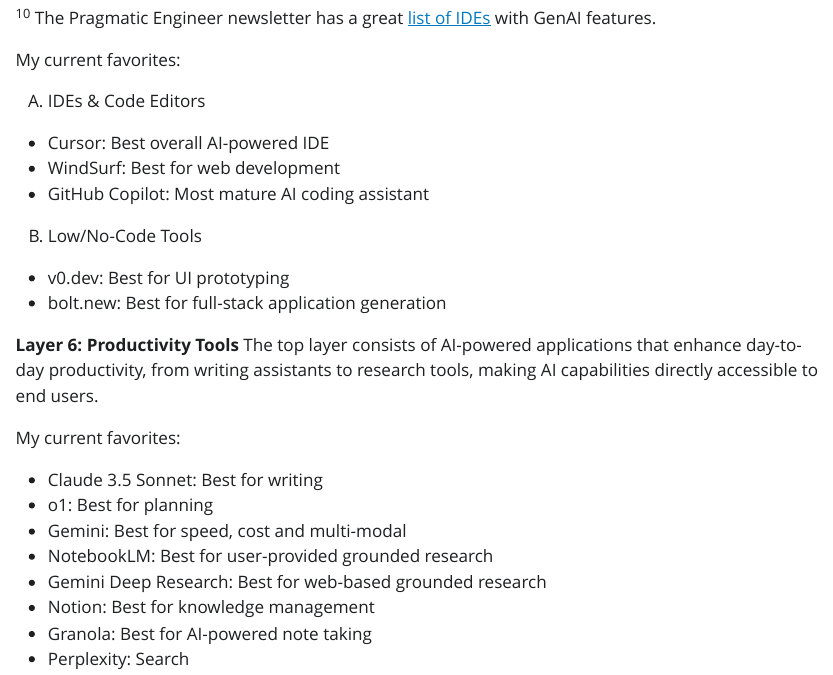
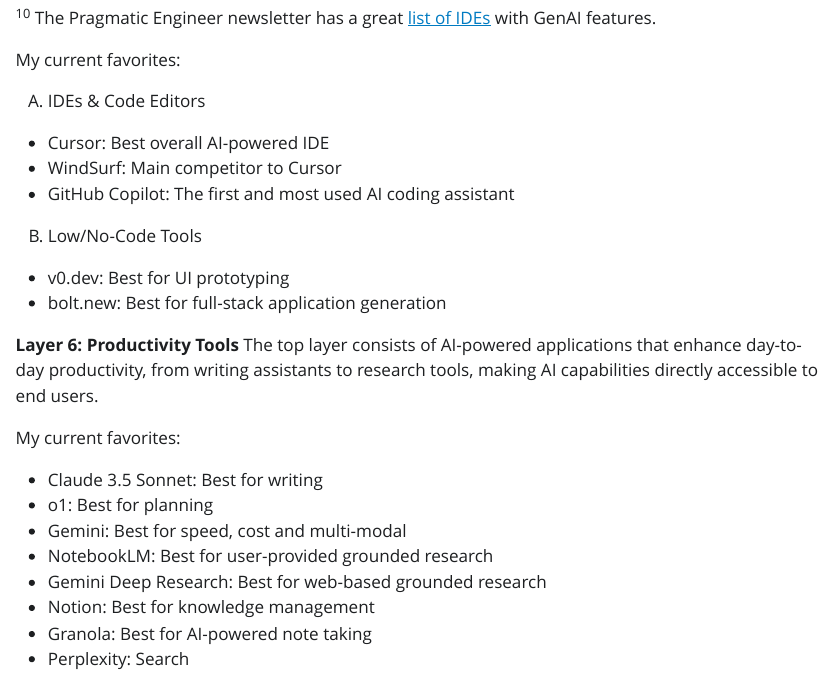
Before and after one commit to souzatharsis/writing, a Quarto document (aipm/index.qmd): the page in a window 1100 px wide, from 1180 px down. The pictures show the output file aipm/index.html that the author committed with the source, opened offline; Quarto's library style sheets are replaced by a plain one without menus.

Commit message:
update Windsurf

```diff
--- a/aipm/index.qmd
+++ b/aipm/index.qmd
@@ -508,8 +508,8 @@
 
 A) IDEs & Code Editors
 - Cursor: Best overall AI-powered IDE
-- WindSurf: Best for web development
-- GitHub Copilot: Most mature AI coding assistant
+- WindSurf: Main competitor to Cursor
+- GitHub Copilot: The first and most used AI coding assistant
 
 B) Low/No-Code Tools
 - v0.dev: Best for UI prototyping
```
Also changed, not shown: aipm/index.html.
